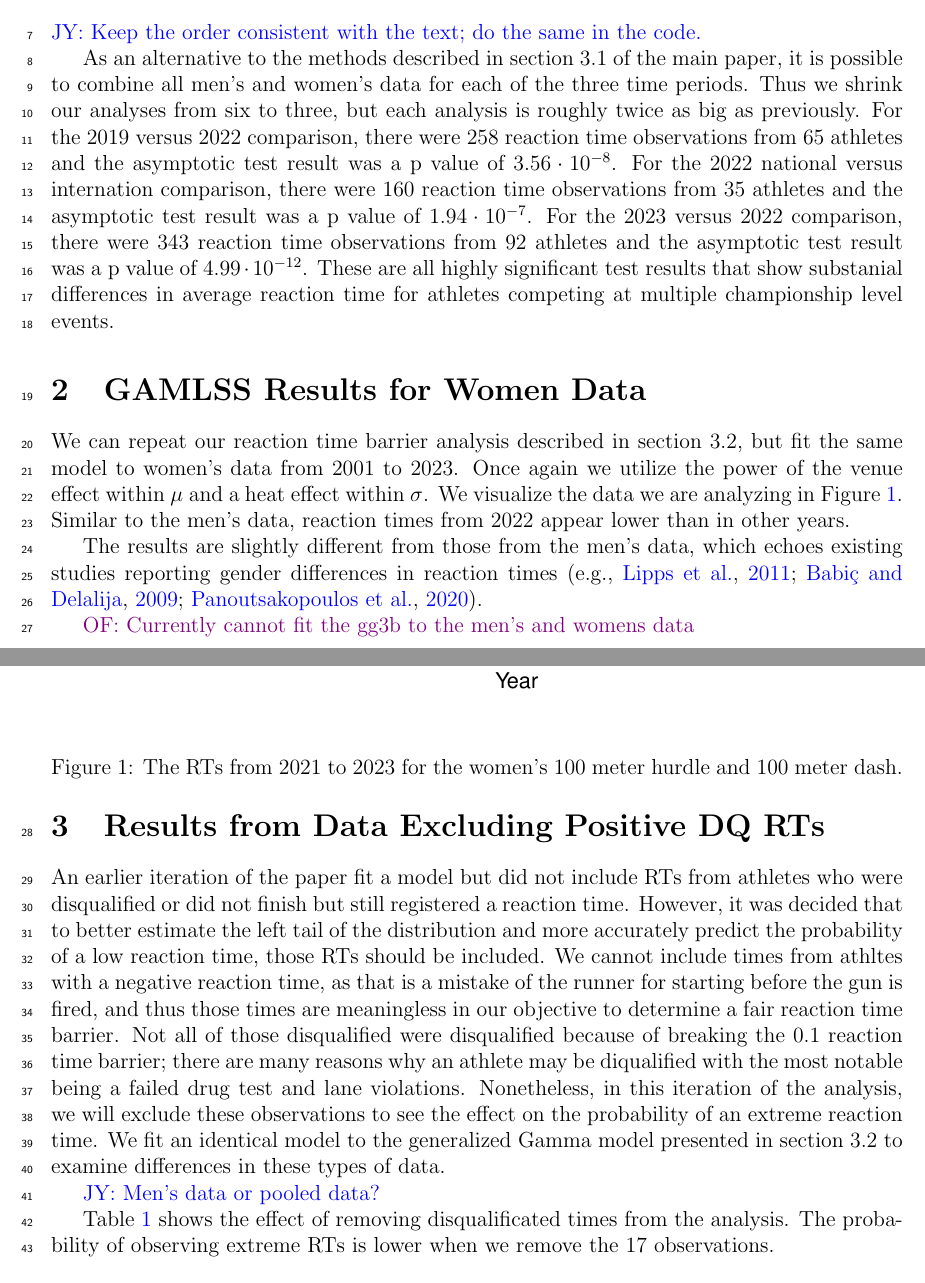
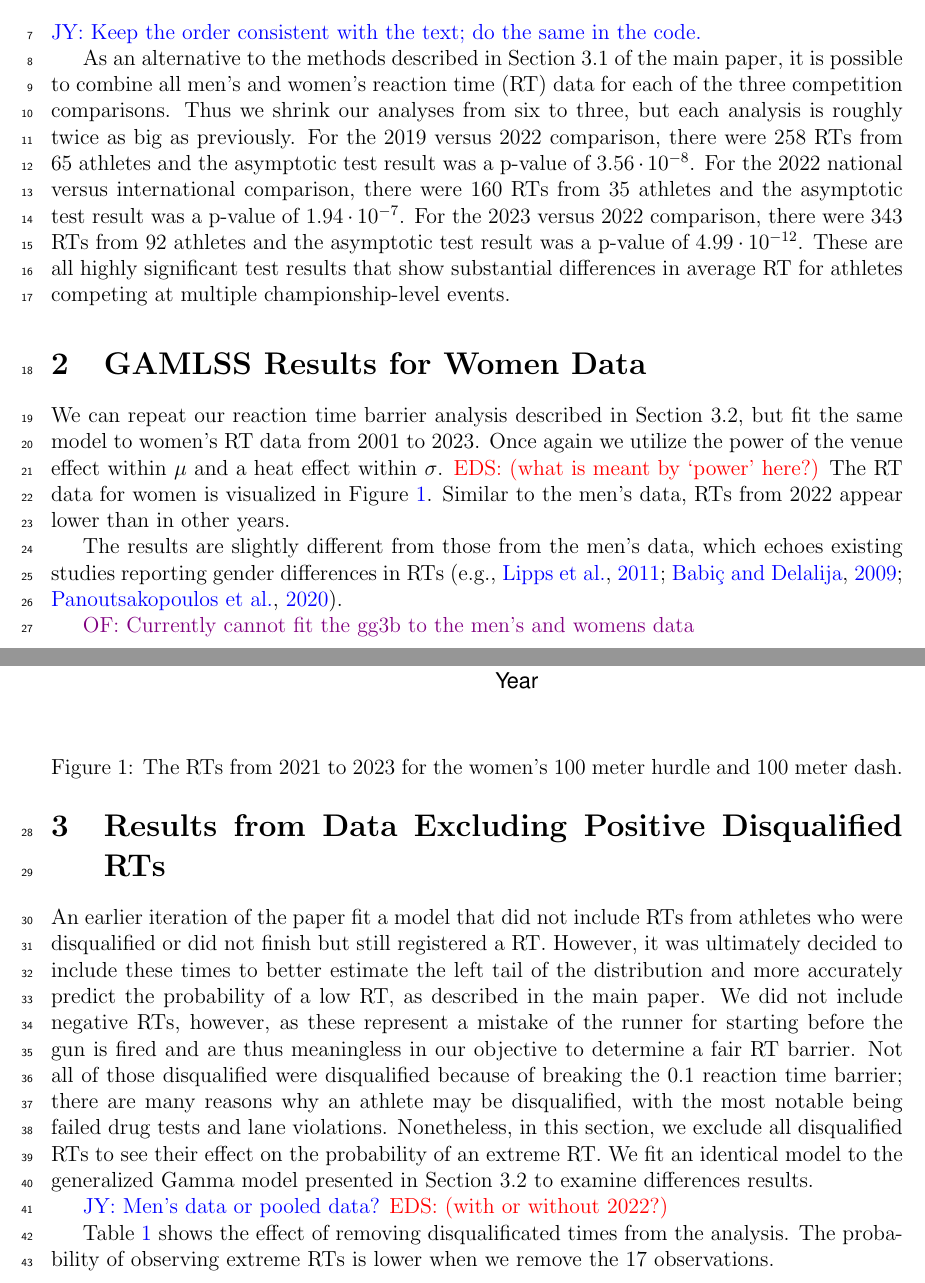
Before and after one commit to ofiore/Thesis, a LaTeX document (Manuscript/supp.tex): two parts of pages 1 and 2 of 3, joined at a grey line, cut so that both start at the same text. Compiled offline with pdfLaTeX.

Commit message:
fixed typos, added comments

```diff
--- a/Manuscript/supp.tex
+++ b/Manuscript/supp.tex
@@ -95,28 +95,30 @@
 
 \jy{Keep the order consistent with the text; do the same in the code.}
 
-As an alternative to the methods described in section 3.1 of the main paper, it
-is possible to combine all men's and women's data for each of the three time
-periods.  Thus we shrink our analyses from six to three, but each analysis
+As an alternative to the methods described in Section 3.1 of the main paper, it
+is possible to combine all men's and women's reaction time (RT) data for each of
+the three competition
+comparisons.  Thus we shrink our analyses from six to three, but each analysis
 is roughly twice as big as previously.  For the 2019 versus 2022 comparison,
-there were 258 reaction time observations from 65 athletes and the asymptotic
-test result was a p value of $3.56 \cdot 10^{-8}$. For the 2022 national versus
-internation comparison, there were 160 reaction time observations from 35
-athletes and the asymptotic test result was a p value of $1.94 \cdot 10^{-7}$.
-For the 2023 versus 2022 comparison, there were 343 reaction time observations
-from 92 athletes and the asymptotic test result was a p value of
+there were 258 RTs from 65 athletes and the asymptotic
+test result was a p-value of $3.56 \cdot 10^{-8}$. For the 2022 national versus
+international comparison, there were 160 RTs from 35
+athletes and the asymptotic test result was a p-value of $1.94 \cdot 10^{-7}$.
+For the 2023 versus 2022 comparison, there were 343 RTs
+from 92 athletes and the asymptotic test result was a p-value of
 $4.99 \cdot 10^{-12}$.  These are all highly significant test results that show
-substanial differences in average reaction time for athletes competing at
-multiple championship level events.
+substantial differences in average RT for athletes competing at
+multiple championship-level events.
 
 
 \section{GAMLSS Results for Women Data}
 
-We can repeat our reaction time barrier analysis described in section 3.2, but
-fit the same model to women's data from 2001 to 2023.  Once again we utilize
+We can repeat our reaction time barrier analysis described in Section 3.2, but
+fit the same model to women's RT data from 2001 to 2023.  Once again we utilize
 the power of the venue effect within $\mu$ and a heat effect within $\sigma$.
-We visualize the data we are analyzing in Figure~\ref{fig:WomensBoxplot}.
-Similar to the men's data, reaction times from 2022 appear lower than in other
+\eds{what is meant by `power' here?}
+The RT data for women is visualized in Figure~\ref{fig:WomensBoxplot}.
+Similar to the men's data, RTs from 2022 appear lower than in other
 years.
 
 
@@ -130,29 +132,30 @@ years.
 \end{figure}
 
 The results are slightly different from those from the men's data,
-which echoes existing studies reporting gender differences in reaction
-times \citep[e.g.,][]{lipps2011implications, babicc2009reaction,
+which echoes existing studies reporting gender differences in RTs
+\citep[e.g.,][]{lipps2011implications, babicc2009reaction,
   panoutsakopoulos2020gender}.
 
 \of{Currently cannot fit the gg3b to the men's and womens data}
 
 
-\section{Results from Data Excluding Positive DQ RTs}
+\section{Results from Data Excluding Positive Disqualified RTs}
 
-An earlier iteration of the paper fit a model but did not include RTs from
-athletes who were disqualified or did not finish but still registered a reaction
-time.  However, it was decided that to better estimate the left tail of the
-distribution and more accurately predict the probability of a low reaction time,
-those RTs should be included.  We cannot include times from athltes with a
-negative reaction time, as that is a mistake of the runner for starting before
-the gun is fired, and thus those times are meaningless in our objective to
-determine a fair reaction time barrier.  Not all of those disqualified were
+An earlier iteration of the paper fit a model that did not include RTs from
+athletes who were disqualified or did not finish but still registered a RT.
+However, it was ultimately decided to include these times to better estimate the
+left tail of the distribution and more accurately predict the probability of a
+low RT, as described in the main paper.
+We did not include negative RTs, however, as these represent a mistake
+of the runner for starting before
+the gun is fired and are thus meaningless in our objective to
+determine a fair RT barrier.  Not all of those disqualified were
 disqualified because of breaking the 0.1 reaction time barrier; there are many
-reasons why an athlete may be diqualified with the most notable being a failed
-drug test and lane violations.  Nonetheless, in this iteration of the analysis,
-we will exclude these observations to see the effect on the probability of an
-extreme reaction time.  We fit an identical model to the generalized Gamma model
-presented in section 3.2 to examine differences in these types of data.
+reasons why an athlete may be disqualified, with the most notable being failed
+drug tests and lane violations.  Nonetheless, in this section,
+we exclude all disqualified RTs to see their effect on the probability of an
+extreme RT.  We fit an identical model to the generalized Gamma model
+presented in Section 3.2 to examine differences results.
 
 \begin{table}
   \centering
@@ -172,6 +175,7 @@ random effects.}
 \end{table}
 
 \jy{Men's data or pooled data?}
+\eds{with or without 2022?}
 
 Table~\ref{tab:DQSim_probability} shows the effect of removing disqualificated
 times from the analysis.  The probability of observing extreme RTs is lower when
```
